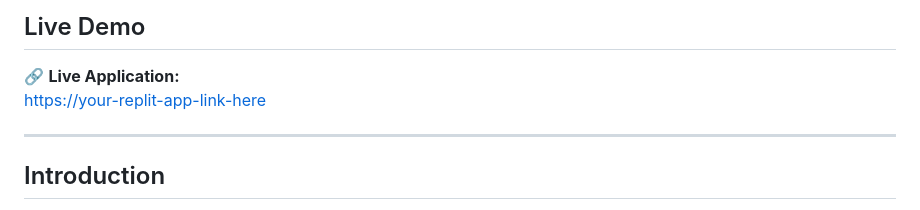
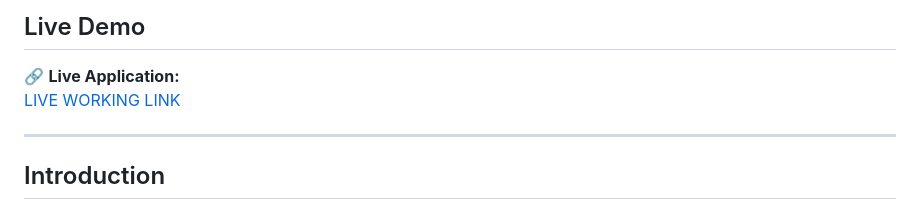
Before and after one commit to farooq-senpai/Classification-of-Arrhythmia-ECG, a Markdown page: README.md, the part around the change. Drawn GitHub-style.

Commit message:
Update live demo link text in README

```diff
--- a/README.md
+++ b/README.md
@@ -3,7 +3,7 @@
 ## Live Demo
 
 🔗 **Live Application:**
-[https://your-replit-app-link-here  ](https://classification-of-arrhythmia-ecg--farooq-senpai.replit.app/)
+[LIVE WORKING LINK ](https://classification-of-arrhythmia-ecg--farooq-senpai.replit.app/)
 
 ---
 
```
